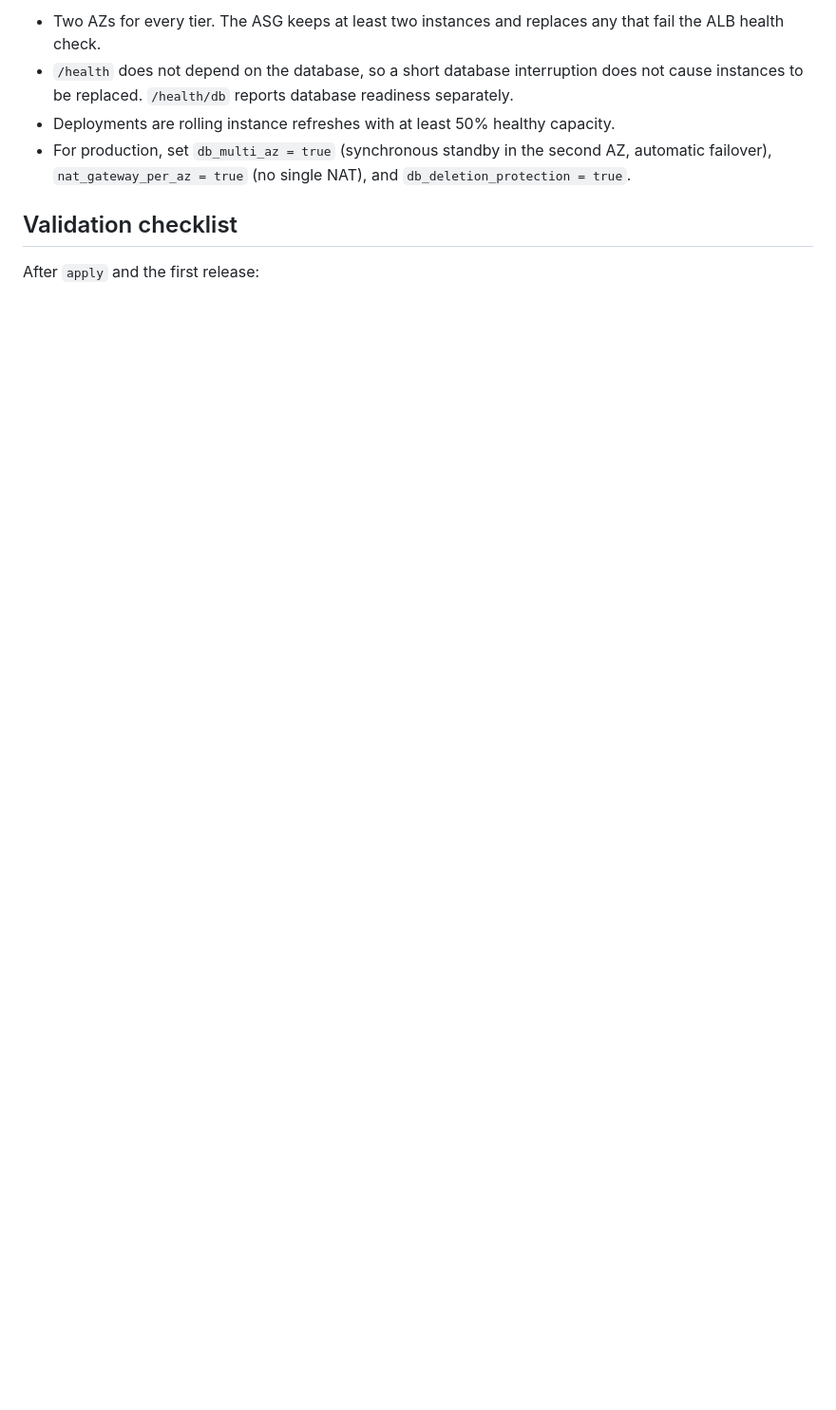
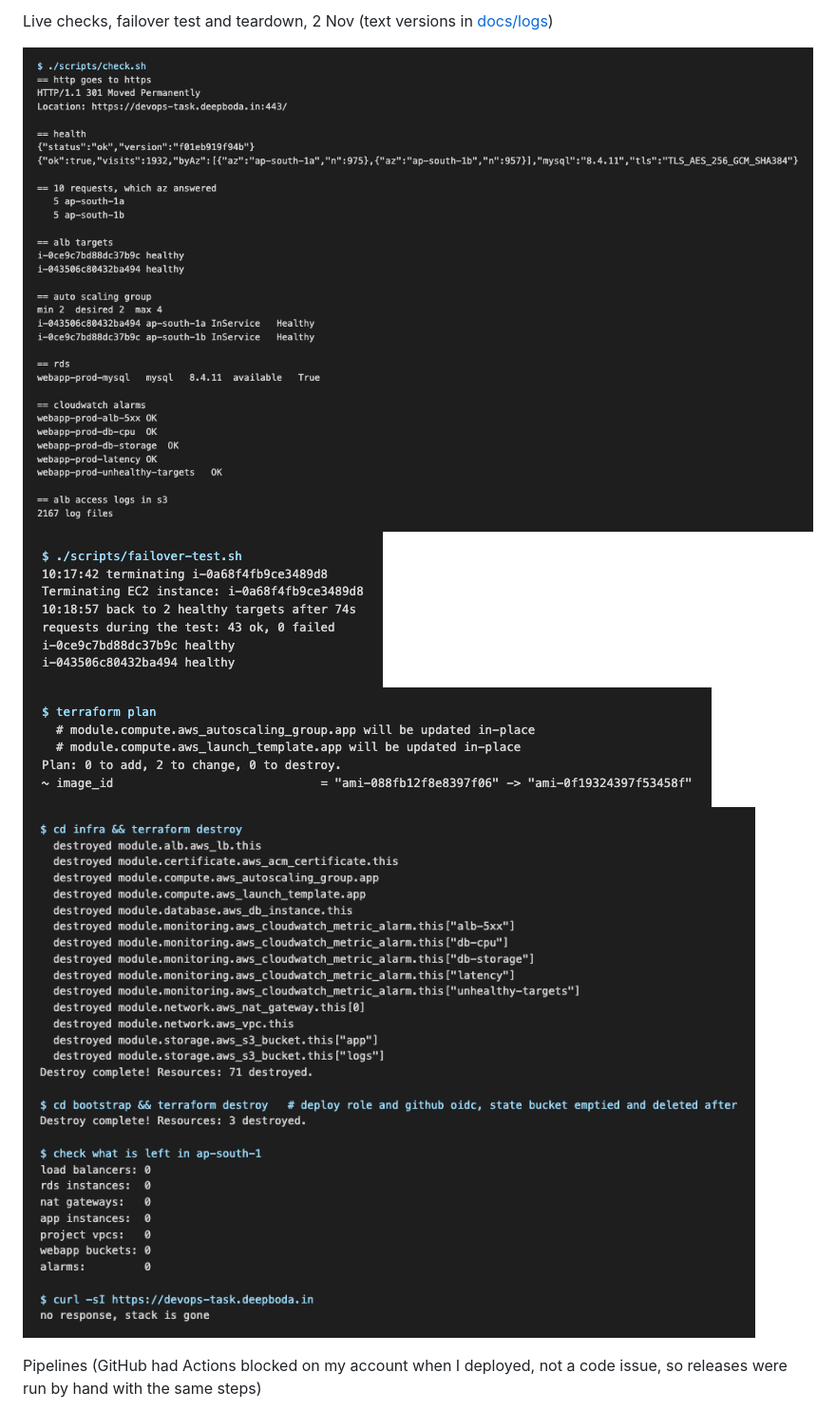
Before and after one commit to DeepBoda/aws-ha-webapp-terraform, a Markdown page: README.md, the part around one of its changes. Shown at 95% size. GitHub-like rendering; pictures changed too: docs/logs/checks.png (added), docs/logs/destroy.png (added), docs/logs/failover-test.png (added); blank space fills up the shorter version.

Commit message:
add live checks, failover test and teardown, simpler docs

```diff
--- a/README.md
+++ b/README.md
@@ -127,10 +111,10 @@ Push a change under `app/` to `main`, or run the **application** workflow by han
 
-- Two AZs for every tier. The ASG keeps at least two instances and replaces any that fail the ALB health check.
-- `/health` does not depend on the database, so a short database interruption does not cause instances to be replaced. `/health/db` reports database readiness separately.
-- Deployments are rolling instance refreshes with at least 50% healthy capacity.
-- For production, set `db_multi_az = true` (synchronous standby in the second AZ, automatic failover), `nat_gateway_per_az = true` (no single NAT), and `db_deletion_protection = true`.
+Live checks, failover test and teardown, 2 Nov (text versions in [docs/logs](docs/logs))
 
-## Validation checklist
+![checks](docs/logs/checks.png)
+![failover test](docs/logs/failover-test.png)
+![plan before destroy](docs/logs/plan-before-destroy.png)
+![destroy](docs/logs/destroy.png)
 
-After `apply` and the first release:
+Pipelines (GitHub had Actions blocked on my account when I deployed, not a code issue, so releases were run by hand with the same steps)
 
```
Also changed, not shown: other parts of README.md (+82 -106 lines), SETUP.md (added, +67 -0 lines), docs/screenshots/README.md (+8 -0 lines), docs/screenshots/10-app-after-failover.png (added), 6 other files.
